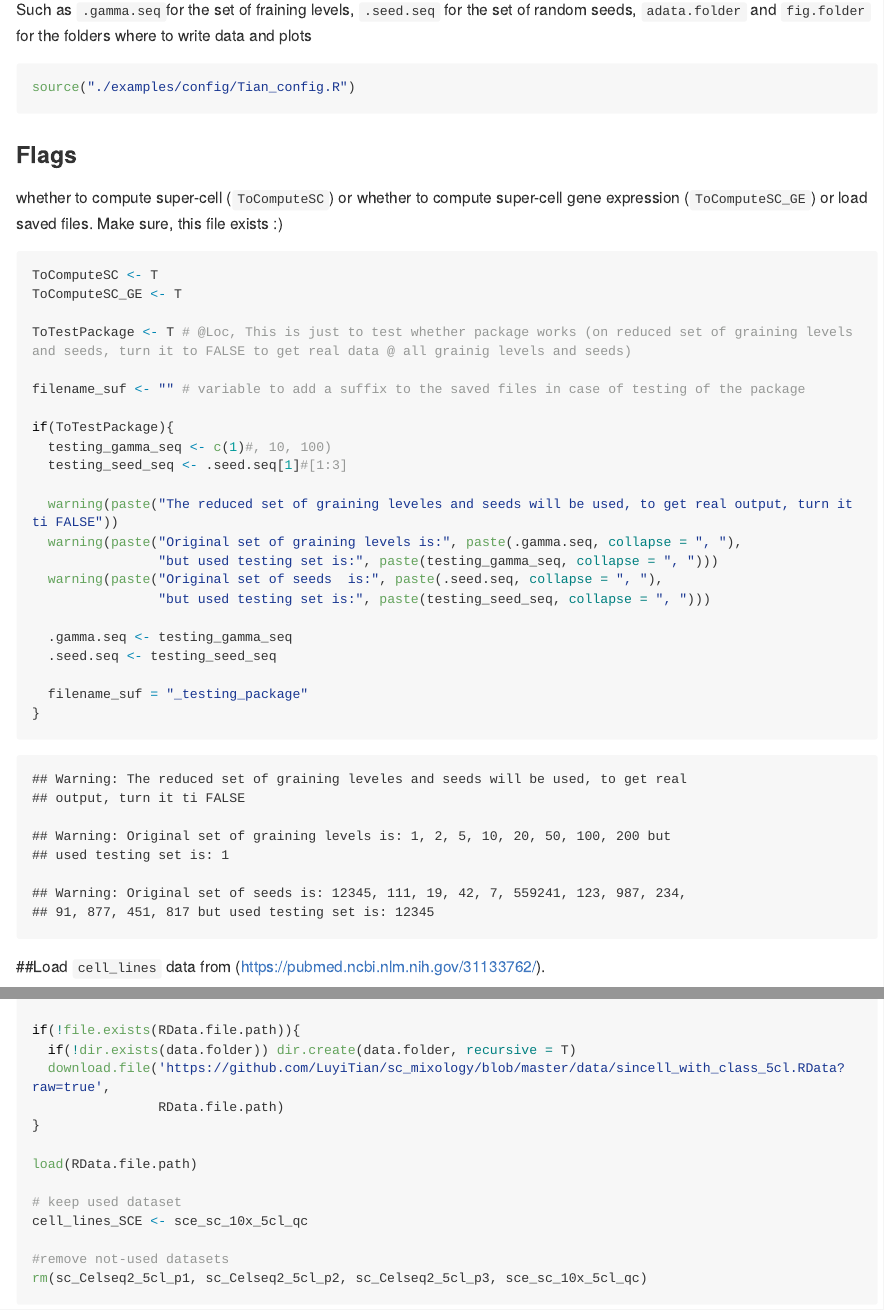
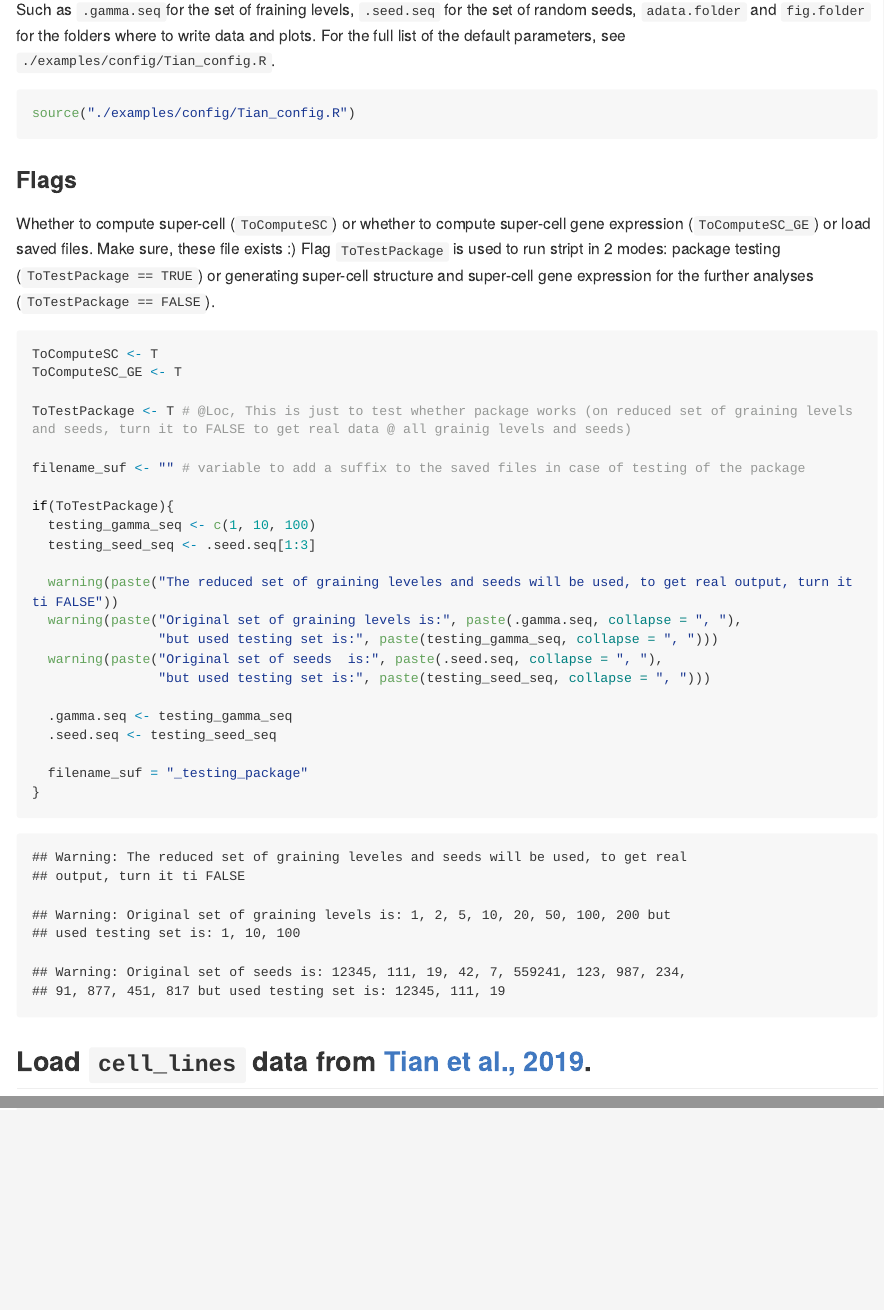
Before and after one commit to mariiabilous/SuperCellBM, an R Markdown document (README.Rmd): the page in a window 1100 px wide, from 480 px down, and a second part further down, joined at a grey line. The pictures show the output file README.md that the author committed with the source, drawn offline in the style of GitHub; long lines of code are wrapped.

Commit message:
readme update

````diff
--- a/README.Rmd
+++ b/README.Rmd
@@ -25,13 +25,15 @@ library(SuperCellBM)
 
 
 ## Load some default parameters
-Such as `.gamma.seq`for the set of fraining levels, `.seed.seq` for the set of random seeds, `adata.folder` and `fig.folder` for the folders where to write data and plots
+Such as `.gamma.seq`for the set of fraining levels, `.seed.seq` for the set of random seeds, `adata.folder` and `fig.folder` for the folders where to write data and plots.
+For the full list of the default parameters, see `./examples/config/Tian_config.R`.
 ```{r config files}
 source("./examples/config/Tian_config.R")
 ```
 
 ### Flags
-whether to compute super-cell (`ToComputeSC`) or whether to compute super-cell gene expression (`ToComputeSC_GE`) or load saved files. Make sure, this file exists :)
+Whether to compute super-cell (`ToComputeSC`) or whether to compute super-cell gene expression (`ToComputeSC_GE`) or load saved files. Make sure, these file exists :)
+Flag `ToTestPackage` is used to run stript in 2 modes: package testing (`ToTestPackage == TRUE`) or generating super-cell structure and super-cell gene expression for the further analyses (`ToTestPackage == FALSE`).
 ```{r flags}
 ToComputeSC <- T
 ToComputeSC_GE <- T
@@ -41,8 +43,8 @@ ToTestPackage <- T # @Loc, This is just to test whether package works (on reduce
 filename_suf <- "" # variable to add a suffix to the saved files in case of testing of the package
 
 if(ToTestPackage){
-  testing_gamma_seq <- c(1)#, 10, 100)
-  testing_seed_seq <- .seed.seq[1]#[1:3]
+  testing_gamma_seq <- c(1, 10, 100)
+  testing_seed_seq <- .seed.seq[1:3]
 
   warning(paste("The reduced set of graining leveles and seeds will be used, to get real output, turn it ti FALSE"))
   warning(paste("Original set of graining levels is:", paste(.gamma.seq, collapse = ", "),
@@ -57,7 +59,7 @@ if(ToTestPackage){
 }
 ```
 
-##Load `cell_lines` data from \link[Tian et al., 2019](https://pubmed.ncbi.nlm.nih.gov/31133762/).
+## Load `cell_lines` data from [Tian et al., 2019](https://pubmed.ncbi.nlm.nih.gov/31133762/).
 ```{r load data }
 RData.file.path <- file.path(data.folder, 'cell_lines_git.RData')
 
````
Also changed, not shown: README.md, README.Rmd (11 more changed lines).
